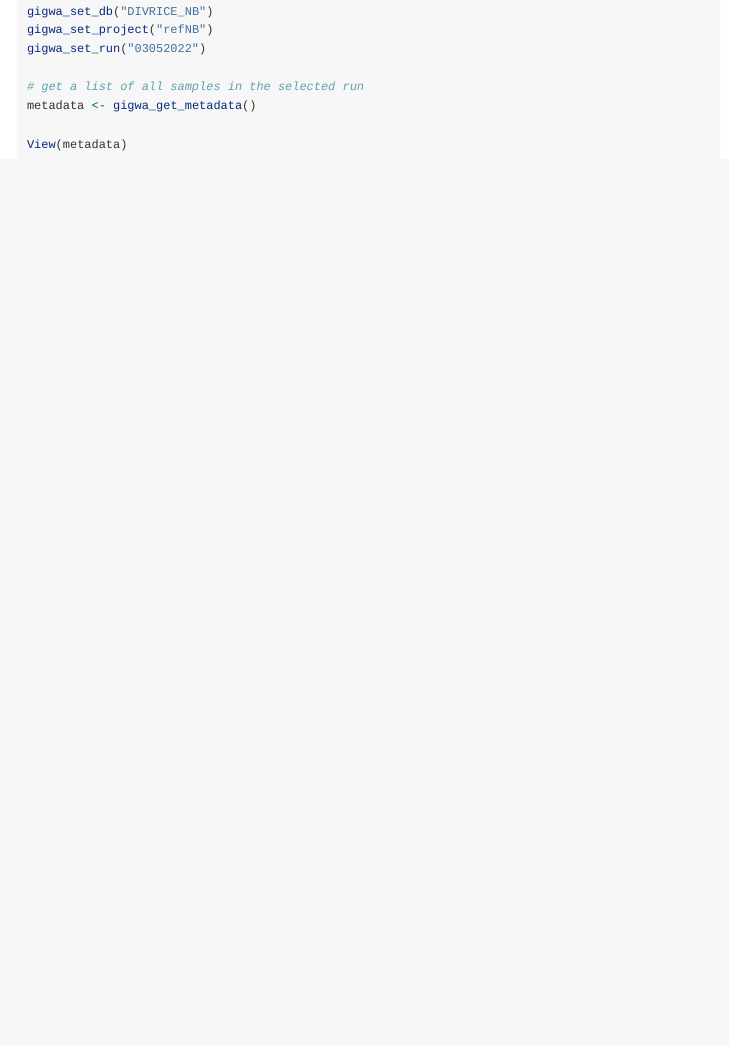
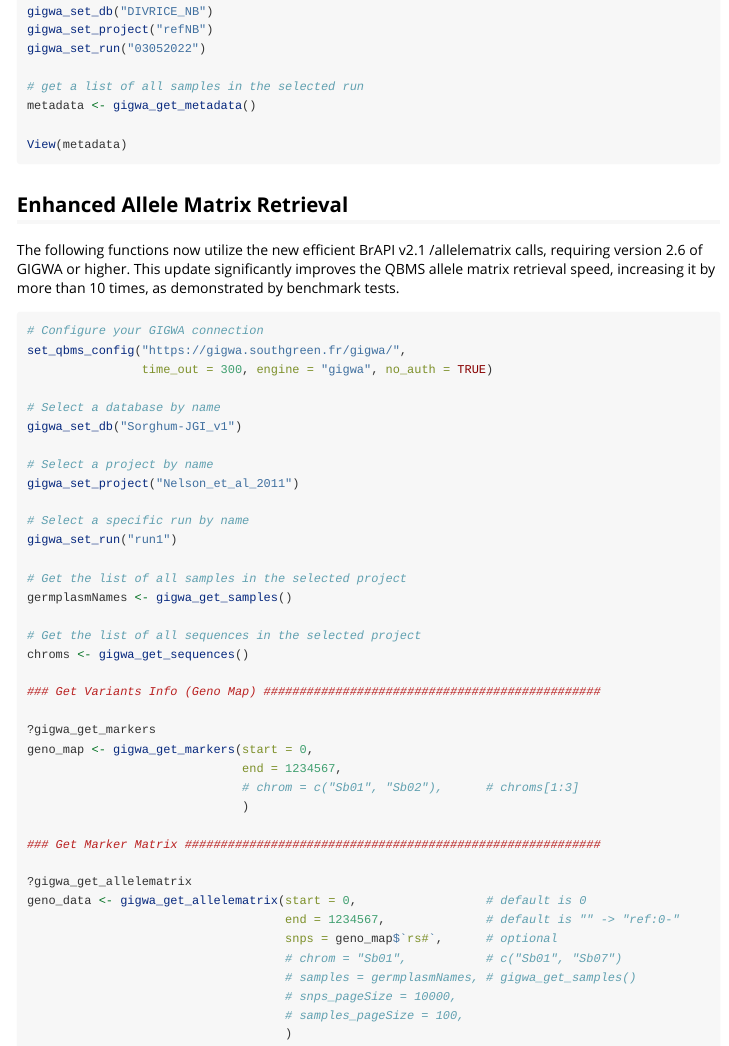
Before and after one commit to icarda-git/QBMS, an R Markdown document (vignettes/gigwa_example.Rmd): the page in a window 1100 px wide, from 1860 px down. Rendered offline with R 4.5, knitr and Pandoc, with nearby package versions.

Commit message:
Add enhanced allele matrix retrieval example

````diff
--- a/vignettes/gigwa_example.Rmd
+++ b/vignettes/gigwa_example.Rmd
@@ -92,3 +92,51 @@ metadata <- gigwa_get_metadata()
 View(metadata)
 
 ```
+
+## Enhanced Allele Matrix Retrieval
+The following functions now utilize the new efficient BrAPI v2.1 /allelematrix
+calls, requiring version 2.6 of GIGWA or higher. This update significantly
+improves the QBMS allele matrix retrieval speed, increasing it by more than 10
+times, as demonstrated by benchmark tests.
+
+```r
+# Configure your GIGWA connection
+set_qbms_config("https://gigwa.southgreen.fr/gigwa/",
+                time_out = 300, engine = "gigwa", no_auth = TRUE)
+
+# Select a database by name
+gigwa_set_db("Sorghum-JGI_v1")
+
+# Select a project by name
+gigwa_set_project("Nelson_et_al_2011")
+
+# Select a specific run by name
+gigwa_set_run("run1")
+
+# Get the list of all samples in the selected project
+germplasmNames <- gigwa_get_samples()
+
+# Get the list of all sequences in the selected project
+chroms <- gigwa_get_sequences()
+
+### Get Variants Info (Geno Map) ###############################################
+
+?gigwa_get_markers
+geno_map <- gigwa_get_markers(start = 0,
+                              end = 1234567,
+                              # chrom = c("Sb01", "Sb02"),      # chroms[1:3]
+                              )
+
+### Get Marker Matrix ##########################################################
+
+?gigwa_get_allelematrix
+geno_data <- gigwa_get_allelematrix(start = 0,                  # default is 0
+                                    end = 1234567,              # default is "" -> "ref:0-"
+                                    snps = geno_map$`rs#`,      # optional
+                                    # chrom = "Sb01",           # c("Sb01", "Sb07")
+                                    # samples = germplasmNames, # gigwa_get_samples()
+                                    # snps_pageSize = 10000,
+                                    # samples_pageSize = 100,
+                                    )
+
+```
````
